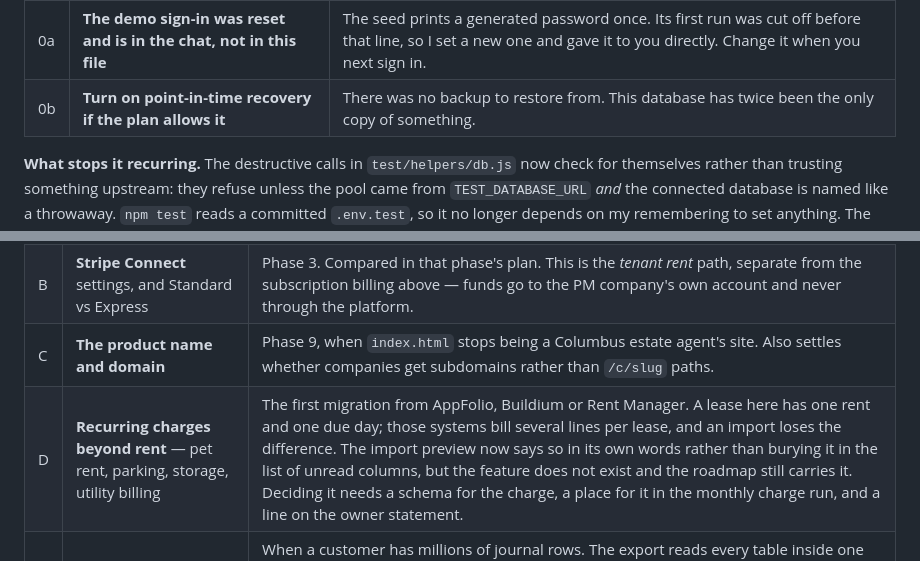
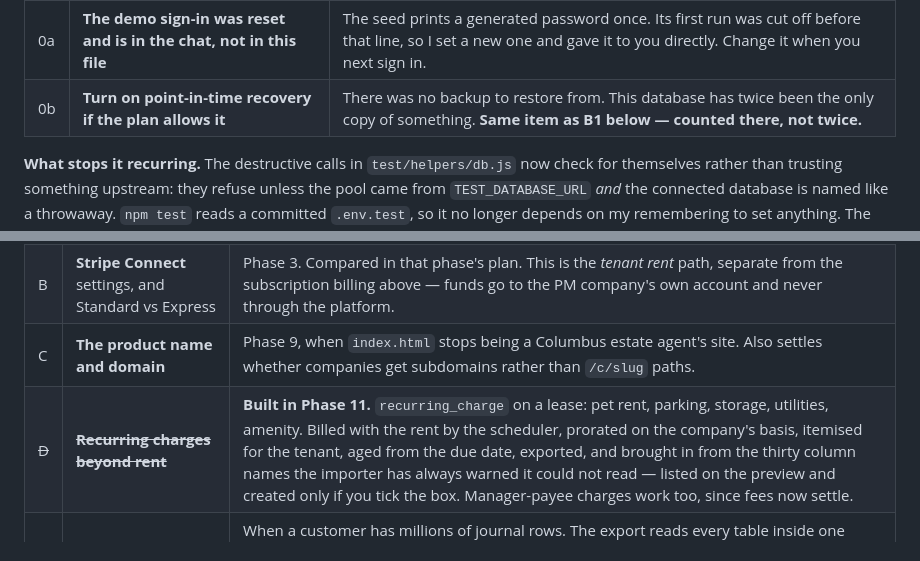
Before and after one commit to IBR0521/Property-Management-app, a Markdown page: docs/OPEN-ITEMS.md, 2 parts joined by grey strips. Rendered like a GitHub page.

Commit message:
Strike recurring charges off the open items; it is built
Item D had been sitting in "still to be decided" since Phase 7a and was built
in Phase 11 — billed by the scheduler, prorated, itemised for the tenant, aged
from the due date, exported, and imported from the thirty column names the
importer used to warn it could not read.

Also cross-referenced 0b to B1 rather than leaving the same point-in-time
recovery item counted in two places.

52 open, 6 closed.

Co-Authored-By: Claude Opus 5 <noreply@anthropic.com>

```diff
--- a/docs/OPEN-ITEMS.md
+++ b/docs/OPEN-ITEMS.md
@@ -27,7 +27,7 @@ $14,742.65 on both sides, schema at `024`.
 | | What | Why it matters |
 |---|---|---|
 | 0a | **The demo sign-in was reset and is in the chat, not in this file** | The seed prints a generated password once. Its first run was cut off before that line, so I set a new one and gave it to you directly. Change it when you next sign in. |
-| 0b | **Turn on point-in-time recovery if the plan allows it** | There was no backup to restore from. This database has twice been the only copy of something. |
+| 0b | **Turn on point-in-time recovery if the plan allows it** | There was no backup to restore from. This database has twice been the only copy of something. **Same item as B1 below — counted there, not twice.** |
 
 **What stops it recurring.** The destructive calls in `test/helpers/db.js` now
 check for themselves rather than trusting something upstream: they refuse
@@ -232,6 +232,6 @@ test run cannot charge a real card.
 | A | **Sentry DSN**, or another error tracker, or neither | Any time. Unset is a genuine no-op with no outbound calls. |
 | B | **Stripe Connect** settings, and Standard vs Express | Phase 3. Compared in that phase's plan. This is the *tenant rent* path, separate from the subscription billing above — funds go to the PM company's own account and never through the platform. |
 | C | **The product name and domain** | Phase 9, when `index.html` stops being a Columbus estate agent's site. Also settles whether companies get subdomains rather than `/c/slug` paths. |
-| D | **Recurring charges beyond rent** — pet rent, parking, storage, utility billing | The first migration from AppFolio, Buildium or Rent Manager. A lease here has one rent and one due day; those systems bill several lines per lease, and an import loses the difference. The import preview now says so in its own words rather than burying it in the list of unread columns, but the feature does not exist and the roadmap still carries it. Deciding it needs a schema for the charge, a place for it in the monthly charge run, and a line on the owner statement. |
+| ~~D~~ | ~~**Recurring charges beyond rent**~~ | **Built in Phase 11.** `recurring_charge` on a lease: pet rent, parking, storage, utilities, amenity. Billed with the rent by the scheduler, prorated on the company's basis, itemised for the tenant, aged from the due date, exported, and brought in from the thirty column names the importer has always warned it could not read — listed on the preview and created only if you tick the box. Manager-payee charges work too, since fees now settle. |
 | E | **A background data export for a very large portfolio** | When a customer has millions of journal rows. The export reads every table inside one transaction so the archive is a single consistent moment, which means it holds the table data in memory until the archive is written. Tens of megabytes for a few thousand units; not viable for a portfolio an order of magnitude larger, and it would exceed a serverless function's timeout before it exceeded its memory. The fix is a job that builds into blob storage and emails a link, not a bigger buffer. |
 | F | **Whether the API and webhooks belong on the plan gate** | Whenever pricing is next looked at. Today any company can issue keys and add endpoints. Making either a paid tier is a business decision rather than a technical one; the place it would go is `plans.js`, which already knows what each plan includes. |
```
